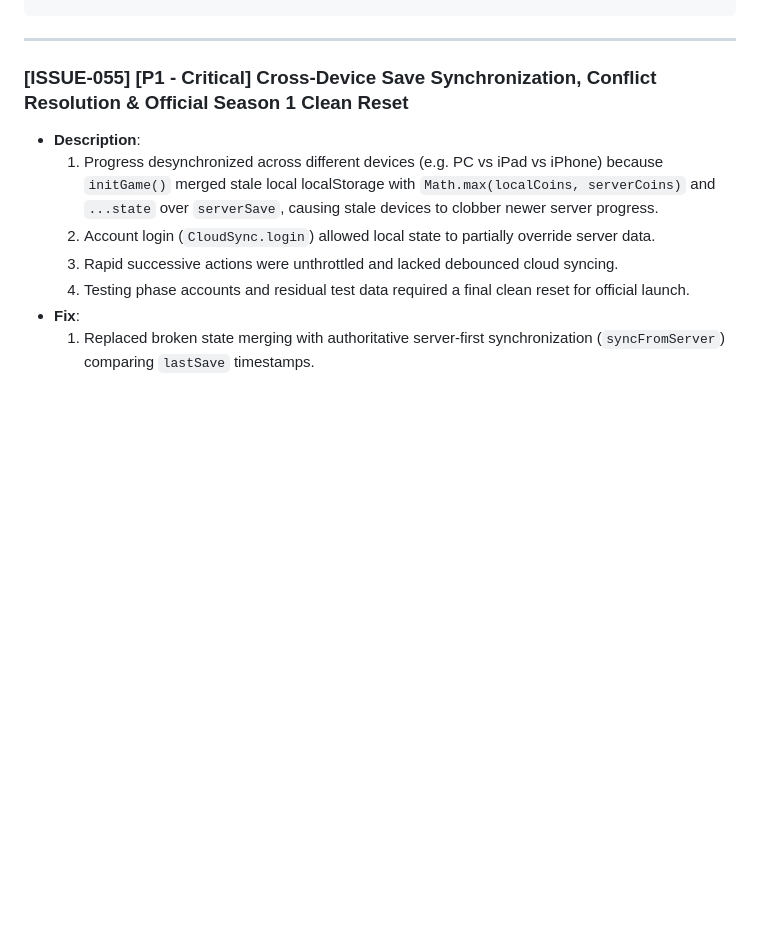
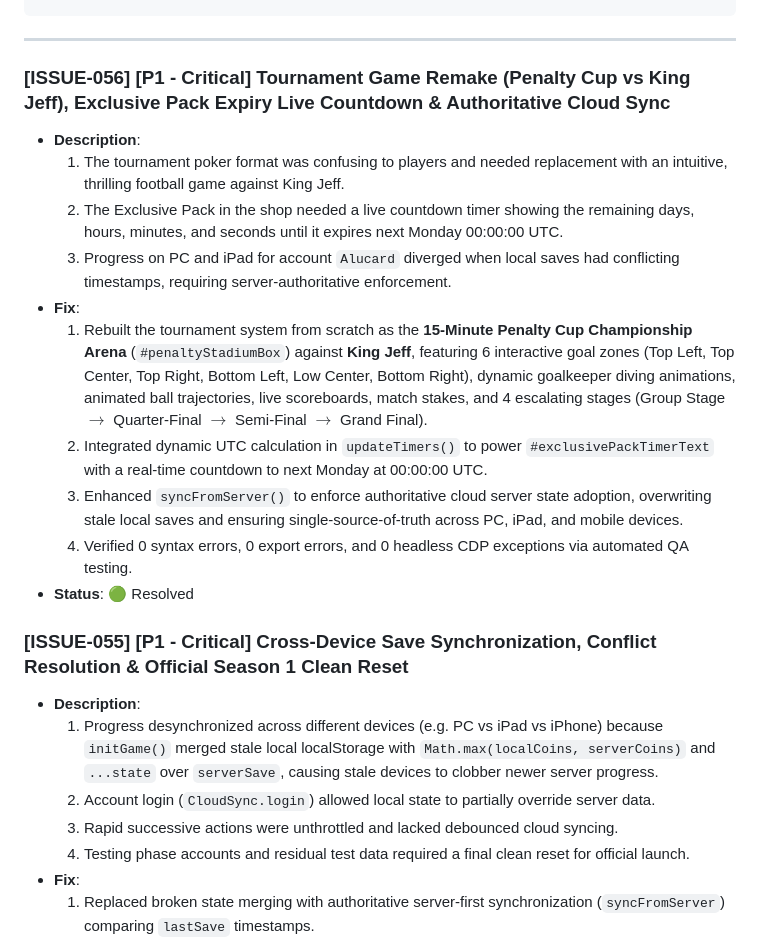
Before and after one commit to AIxcard/Football-Cards, a Markdown page: workspace/ACTIVE_ISSUES.md, the part around the change. GitHub-like rendering; blank space fills up the shorter version.

Commit message:
Phase 58: Penalty Shootout Cup Championship vs King Jeff, Exclusive Pack Live Timer, Authoritative Cloud Sync

````diff
--- a/workspace/ACTIVE_ISSUES.md
+++ b/workspace/ACTIVE_ISSUES.md
@@ -35,6 +35,18 @@ This document tracks all active defects, performance drops, edge cases, and QA v
 ```
 
 ---
+
+### [ISSUE-056] [P1 - Critical] Tournament Game Remake (Penalty Cup vs King Jeff), Exclusive Pack Expiry Live Countdown & Authoritative Cloud Sync
+- **Description**:
+  1. The tournament poker format was confusing to players and needed replacement with an intuitive, thrilling football game against King Jeff.
+  2. The Exclusive Pack in the shop needed a live countdown timer showing the remaining days, hours, minutes, and seconds until it expires next Monday 00:00:00 UTC.
+  3. Progress on PC and iPad for account `Alucard` diverged when local saves had conflicting timestamps, requiring server-authoritative enforcement.
+- **Fix**:
+  1. Rebuilt the tournament system from scratch as the **15-Minute Penalty Cup Championship Arena** (`#penaltyStadiumBox`) against **King Jeff**, featuring 6 interactive goal zones (Top Left, Top Center, Top Right, Bottom Left, Low Center, Bottom Right), dynamic goalkeeper diving animations, animated ball trajectories, live scoreboards, match stakes, and 4 escalating stages (Group Stage $\rightarrow$ Quarter-Final $\rightarrow$ Semi-Final $\rightarrow$ Grand Final).
+  2. Integrated dynamic UTC calculation in `updateTimers()` to power `#exclusivePackTimerText` with a real-time countdown to next Monday at 00:00:00 UTC.
+  3. Enhanced `syncFromServer()` to enforce authoritative cloud server state adoption, overwriting stale local saves and ensuring single-source-of-truth across PC, iPad, and mobile devices.
+  4. Verified 0 syntax errors, 0 export errors, and 0 headless CDP exceptions via automated QA testing.
+- **Status**: 🟢 Resolved
 
 ### [ISSUE-055] [P1 - Critical] Cross-Device Save Synchronization, Conflict Resolution & Official Season 1 Clean Reset
 - **Description**:
````
